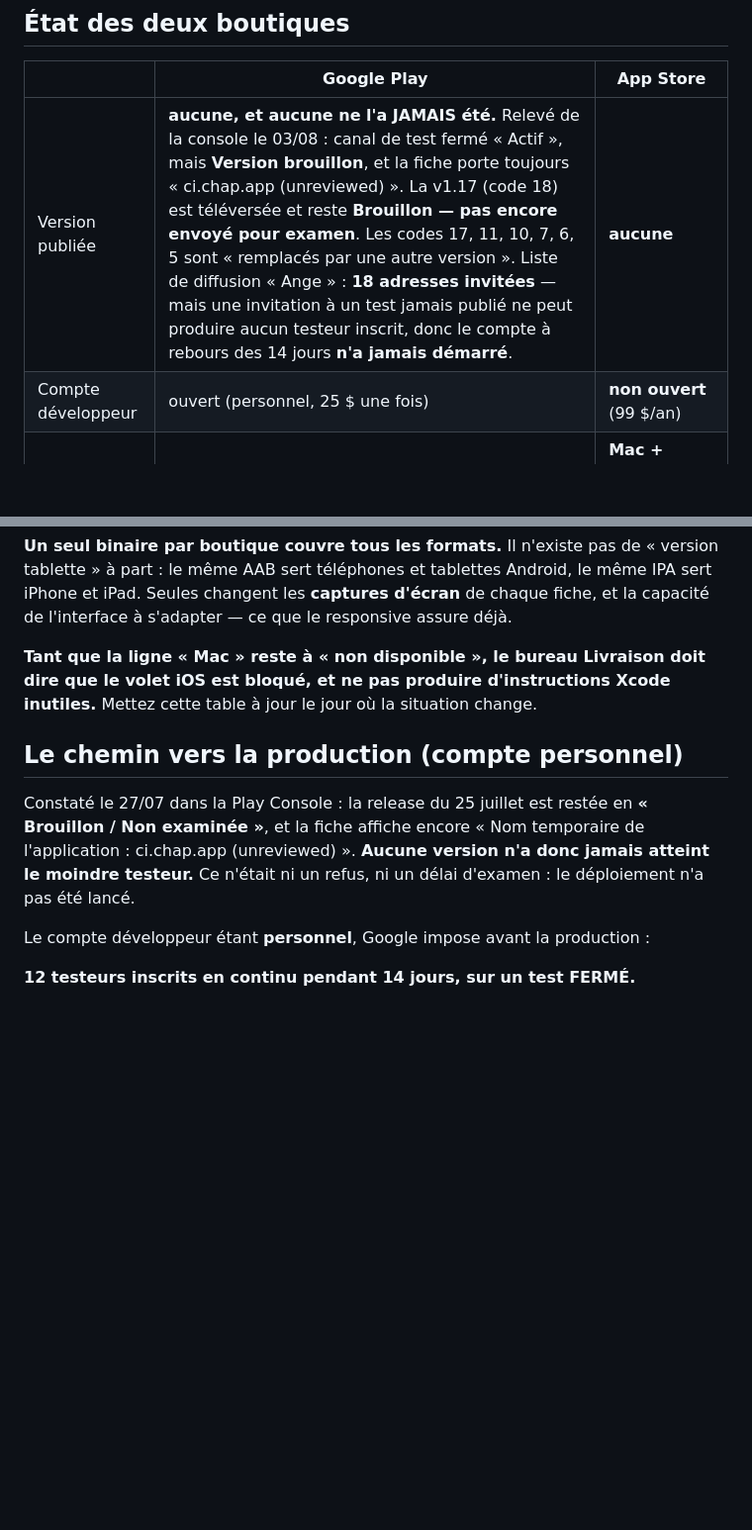
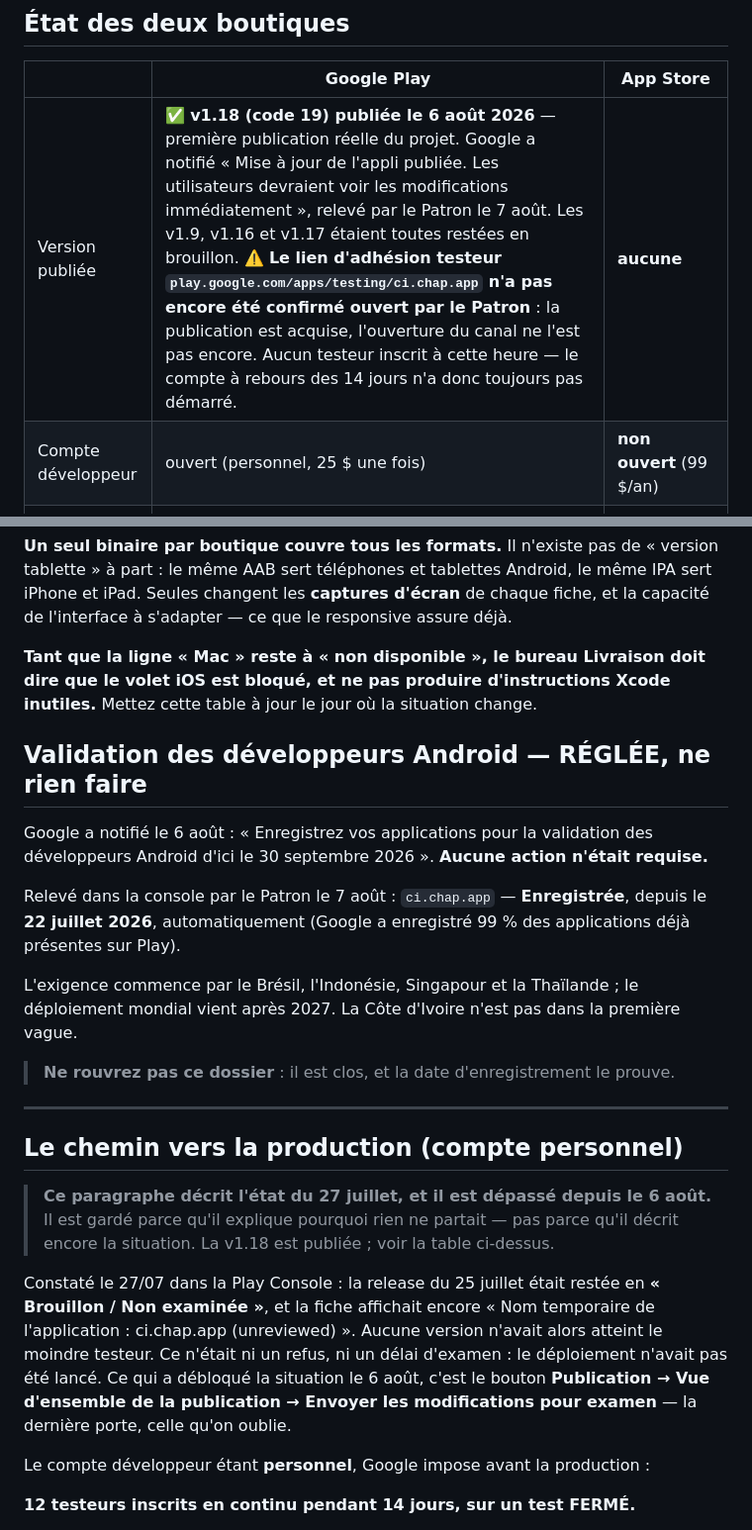
Before and after one commit to Williamszika/Chap.ci, a Markdown page: store/APP-VERSIONS.md, 2 parts joined by grey strips. Shown at 99% size. Rendered like a GitHub page; blank space fills up the shorter version.

Commit message:
Journal : la v1.18 est publiée, et la validation développeur était déjà réglée
Le journal affirmait encore qu'aucune version n'avait JAMAIS été publiée. C'était
vrai jusqu'au 6 août. Ça ne l'est plus, et un journal faux fait raisonner tous
les bureaux à côté — c'est exactement ce qu'il dit de lui-même en tête.

LA v1.18 EST PUBLIÉE. Google a notifié « Mise à jour de l'appli publiée. Les
utilisateurs devraient voir les modifications immédiatement », relevé par le
Patron le 7 août. C'est la première publication réelle du projet : les v1.9,
v1.16 et v1.17 étaient toutes restées en brouillon.

Ce qui a débloqué la situation est noté, parce que trois versions s'y sont
arrêtées : le bouton « Envoyer les modifications pour examen », dans Publication
→ Vue d'ensemble de la publication. Téléverser n'était pas publier, et créer la
release ne l'était pas non plus.

CE QUI N'EST PAS ENCORE ACQUIS, et qui est écrit comme tel : le lien d'adhésion
testeur n'a pas été confirmé ouvert par le Patron. La publication est acquise,
l'ouverture du canal ne l'est pas. Zéro testeur inscrit à cette heure, donc le
compte à rebours des 14 jours n'a toujours pas démarré. Le journal réclame
`NON VÉRIFIÉ` plutôt qu'une supposition ; il l'aura.

Le constat du 27 juillet est conservé mais daté en tête : il explique pourquoi
rien ne partait, il ne décrit plus la situation.

LA VALIDATION DES DÉVELOPPEURS ANDROID EST CLOSE. Google a notifié le 6 août une
échéance au 30 septembre 2026 ; vérification faite dans la console par le
Patron : `ci.chap.app` est **Enregistrée depuis le 22 juillet**, automatiquement.
Aucune action n'était requise, et l'exigence commence de toute façon par le
Brésil, l'Indonésie, Singapour et la Thaïlande — pas la Côte d'Ivoire.

Consigné avec la date d'enregistrement pour que personne ne rouvre le dossier au
prochain rappel de Google.

```diff
--- a/store/APP-VERSIONS.md
+++ b/store/APP-VERSIONS.md
@@ -60,7 +60,7 @@ autrement dit `git log --oneline -1` juste après avoir commité la montée de v
 
 | | Google Play | App Store |
 |---|---|---|
-| Version publiée | **aucune, et aucune ne l'a JAMAIS été.** Relevé de la console le 03/08 : canal de test fermé « Actif », mais **Version brouillon**, et la fiche porte toujours « ci.chap.app (unreviewed) ». La v1.17 (code 18) est téléversée et reste **Brouillon — pas encore envoyé pour examen**. Les codes 17, 11, 10, 7, 6, 5 sont « remplacés par une autre version ». Liste de diffusion « Ange » : **18 adresses invitées** — mais une invitation à un test jamais publié ne peut produire aucun testeur inscrit, donc le compte à rebours des 14 jours **n'a jamais démarré**. | **aucune** |
+| Version publiée | ✅ **v1.18 (code 19) publiée le 6 août 2026** — première publication réelle du projet. Google a notifié « Mise à jour de l'appli publiée. Les utilisateurs devraient voir les modifications immédiatement », relevé par le Patron le 7 août. Les v1.9, v1.16 et v1.17 étaient toutes restées en brouillon. ⚠️ **Le lien d'adhésion testeur `play.google.com/apps/testing/ci.chap.app` n'a pas encore été confirmé ouvert par le Patron** : la publication est acquise, l'ouverture du canal ne l'est pas encore. Aucun testeur inscrit à cette heure — le compte à rebours des 14 jours n'a donc toujours pas démarré. | **aucune** |
 | Compte développeur | ouvert (personnel, 25 $ une fois) | **non ouvert** (99 $/an) |
 | Machine nécessaire | Android Studio — disponible | **Mac + Xcode — non disponible** |
 | Projet dans le dépôt | non (`/android` ignoré, régénéré par `cap sync`) | non (`/ios` ignoré) |
@@ -74,13 +74,36 @@ de l'interface à s'adapter — ce que le responsive assure déjà.
 que le volet iOS est bloqué, et ne pas produire d'instructions Xcode inutiles.** Mettez
 cette table à jour le jour où la situation change.
 
+## Validation des développeurs Android — RÉGLÉE, ne rien faire
+
+Google a notifié le 6 août : « Enregistrez vos applications pour la validation des
+développeurs Android d'ici le 30 septembre 2026 ». **Aucune action n'était requise.**
+
+Relevé dans la console par le Patron le 7 août : `ci.chap.app` — **Enregistrée**,
+depuis le **22 juillet 2026**, automatiquement (Google a enregistré 99 % des
+applications déjà présentes sur Play).
+
+L'exigence commence par le Brésil, l'Indonésie, Singapour et la Thaïlande ; le
+déploiement mondial vient après 2027. La Côte d'Ivoire n'est pas dans la première
+vague.
+
+> **Ne rouvrez pas ce dossier** : il est clos, et la date d'enregistrement le prouve.
+
+---
+
 ## Le chemin vers la production (compte personnel)
 
-Constaté le 27/07 dans la Play Console : la release du 25 juillet est restée en
-**« Brouillon / Non examinée »**, et la fiche affiche encore « Nom temporaire de
-l'application : ci.chap.app (unreviewed) ». **Aucune version n'a donc jamais atteint le
-moindre testeur.** Ce n'était ni un refus, ni un délai d'examen : le déploiement n'a pas
-été lancé.
+> **Ce paragraphe décrit l'état du 27 juillet, et il est dépassé depuis le 6 août.**
+> Il est gardé parce qu'il explique pourquoi rien ne partait — pas parce qu'il décrit
+> encore la situation. La v1.18 est publiée ; voir la table ci-dessus.
+
+Constaté le 27/07 dans la Play Console : la release du 25 juillet était restée en
+**« Brouillon / Non examinée »**, et la fiche affichait encore « Nom temporaire de
+l'application : ci.chap.app (unreviewed) ». Aucune version n'avait alors atteint le
+moindre testeur. Ce n'était ni un refus, ni un délai d'examen : le déploiement n'avait
+pas été lancé. Ce qui a débloqué la situation le 6 août, c'est le bouton
+**Publication → Vue d'ensemble de la publication → Envoyer les modifications pour
+examen** — la dernière porte, celle qu'on oublie.
 
 Le compte développeur étant **personnel**, Google impose avant la production :
 
```
